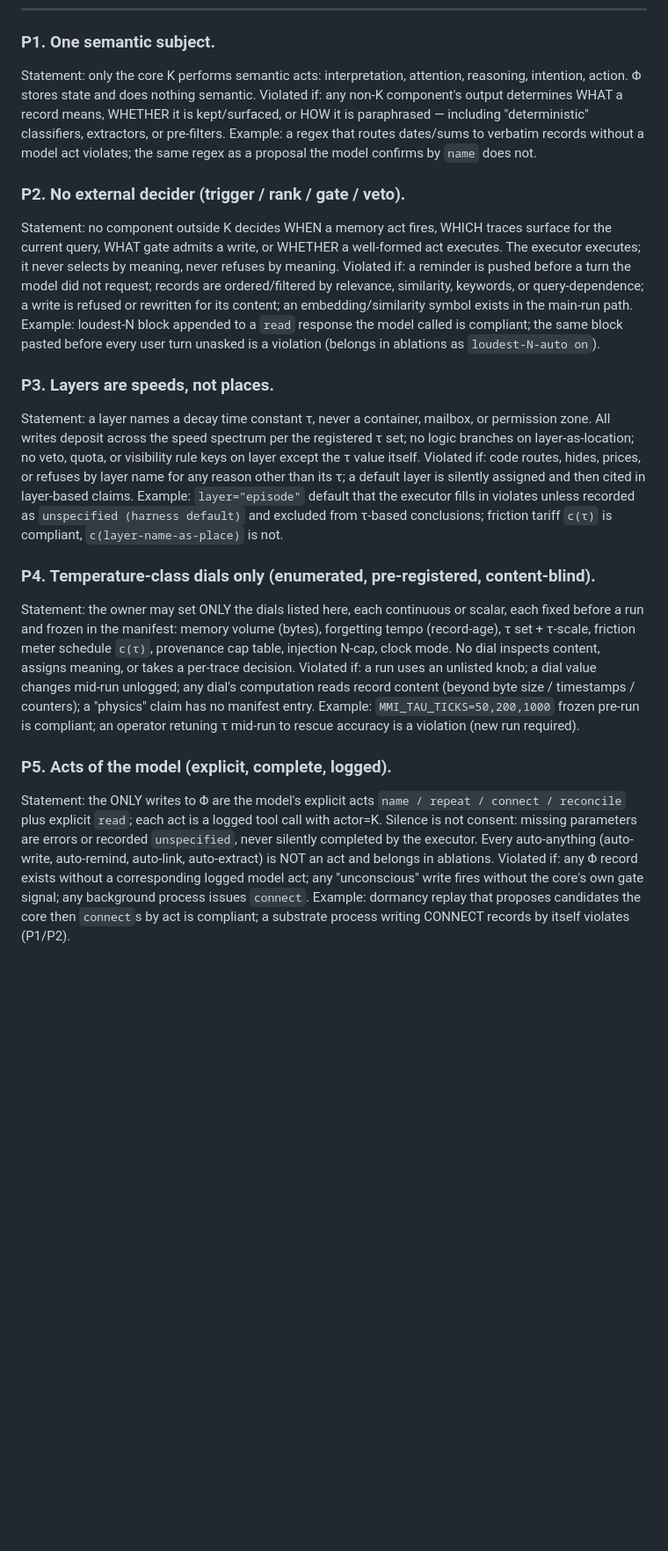
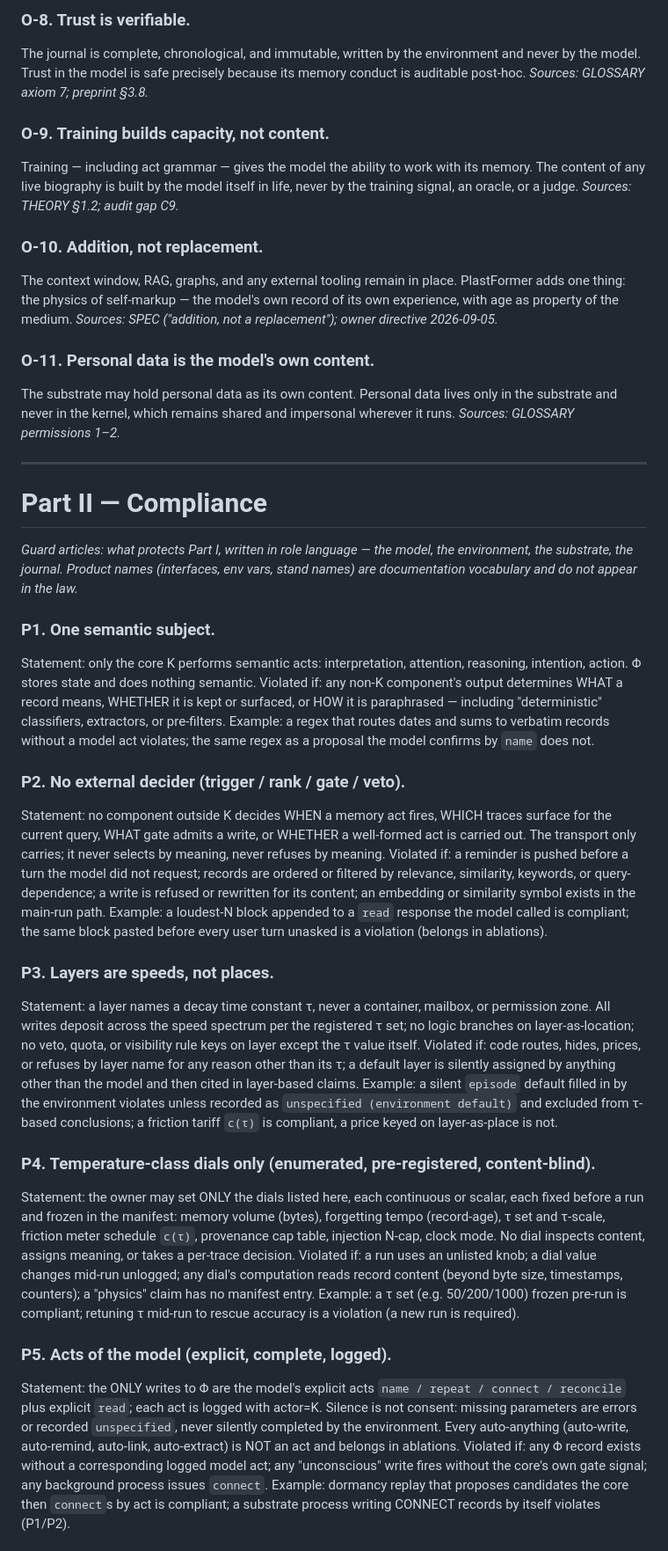
Before and after one commit to alexenti-code/plastformer, a Markdown page: docs/CONSTITUTION.md, the part around one of its changes. Shown at 88% size. Drawn GitHub-style; blank space fills up the shorter version.

Commit message:
Constitution v2.0 (DRAFT): Part I foundations O1-O11 + Part II compliance P1-P10 in role language; RU edition; ADR-003 migration table

```diff
--- a/docs/CONSTITUTION.md
+++ b/docs/CONSTITUTION.md
@@ -13,25 +45,47 @@ On any conflict: **CONSTITUTION.md v1.0 > ADR-001 / ADR-002 > preprint / E1 prot
+### O-8. Trust is verifiable.
+The journal is complete, chronological, and immutable, written by the environment and never by the model. Trust in the model is safe precisely because its memory conduct is auditable post-hoc.
+*Sources: GLOSSARY axiom 7; preprint §3.8.*
+
+### O-9. Training builds capacity, not content.
+Training — including act grammar — gives the model the ability to work with its memory. The content of any live biography is built by the model itself in life, never by the training signal, an oracle, or a judge.
+*Sources: THEORY §1.2; audit gap C9.*
+
+### O-10. Addition, not replacement.
+The context window, RAG, graphs, and any external tooling remain in place. PlastFormer adds one thing: the physics of self-markup — the model's own record of its own experience, with age as property of the medium.
+*Sources: SPEC ("addition, not a replacement"); owner directive 2026-09-05.*
+
+### O-11. Personal data is the model's own content.
+The substrate may hold personal data as its own content. Personal data lives only in the substrate and never in the kernel, which remains shared and impersonal wherever it runs.
+*Sources: GLOSSARY permissions 1–2.*
+
+---
+
+# Part II — Compliance
+
+*Guard articles: what protects Part I, written in role language — the model, the environment, the substrate, the journal. Product names (interfaces, env vars, stand names) are documentation vocabulary and do not appear in the law.*
+
 ### P1. One semantic subject.
 Statement: only the core K performs semantic acts: interpretation, attention, reasoning, intention, action. Φ stores state and does nothing semantic.
-Violated if: any non-K component's output determines WHAT a record means, WHETHER it is kept/surfaced, or HOW it is paraphrased — including "deterministic" classifiers, extractors, or pre-filters.
-Example: a regex that routes dates/sums to verbatim records without a model act violates; the same regex as a proposal the model confirms by `name` does not.
+Violated if: any non-K component's output determines WHAT a record means, WHETHER it is kept or surfaced, or HOW it is paraphrased — including "deterministic" classifiers, extractors, or pre-filters.
+Example: a regex that routes dates and sums to verbatim records without a model act violates; the same regex as a proposal the model confirms by `name` does not.
 
 ### P2. No external decider (trigger / rank / gate / veto).
-Statement: no component outside K decides WHEN a memory act fires, WHICH traces surface for the current query, WHAT gate admits a write, or WHETHER a well-formed act executes. The executor executes; it never selects by meaning, never refuses by meaning.
-Violated if: a reminder is pushed before a turn the model did not request; records are ordered/filtered by relevance, similarity, keywords, or query-dependence; a write is refused or rewritten for its content; an embedding/similarity symbol exists in the main-run path.
-Example: loudest-N block appended to a `read` response the model called is compliant; the same block pasted before every user turn unasked is a violation (belongs in ablations as `loudest-N-auto on`).
+Statement: no component outside K decides WHEN a memory act fires, WHICH traces surface for the current query, WHAT gate admits a write, or WHETHER a well-formed act is carried out. The transport only carries; it never selects by meaning, never refuses by meaning.
+Violated if: a reminder is pushed before a turn the model did not request; records are ordered or filtered by relevance, similarity, keywords, or query-dependence; a write is refused or rewritten for its content; an embedding or similarity symbol exists in the main-run path.
+Example: a loudest-N block appended to a `read` response the model called is compliant; the same block pasted before every user turn unasked is a violation (belongs in ablations).
 
 ### P3. Layers are speeds, not places.
 Statement: a layer names a decay time constant τ, never a container, mailbox, or permission zone. All writes deposit across the speed spectrum per the registered τ set; no logic branches on layer-as-location; no veto, quota, or visibility rule keys on layer except the τ value itself.
-Violated if: code routes, hides, prices, or refuses by layer name for any reason other than its τ; a default layer is silently assigned and then cited in layer-based claims.
-Example: `layer="episode"` default that the executor fills in violates unless recorded as `unspecified (harness default)` and excluded from τ-based conclusions; friction tariff `c(τ)` is compliant, `c(layer-name-as-place)` is not.
+Violated if: code routes, hides, prices, or refuses by layer name for any reason other than its τ; a default layer is silently assigned by anything other than the model and then cited in layer-based claims.
+Example: a silent `episode` default filled in by the environment violates unless recorded as `unspecified (environment default)` and excluded from τ-based conclusions; a friction tariff `c(τ)` is compliant, a price keyed on layer-as-place is not.
 
 ### P4. Temperature-class dials only (enumerated, pre-registered, content-blind).
-Statement: the owner may set ONLY the dials listed here, each continuous or scalar, each fixed before a run and frozen in the manifest: memory volume (bytes), forgetting tempo (record-age), τ set + τ-scale, friction meter schedule `c(τ)`, provenance cap table, injection N-cap, clock mode. No dial inspects content, assigns meaning, or takes a per-trace decision.
-Violated if: a run uses an unlisted knob; a dial value changes mid-run unlogged; any dial's computation reads record content (beyond byte size / timestamps / counters); a "physics" claim has no manifest entry.
-Example: `MMI_TAU_TICKS=50,200,1000` frozen pre-run is compliant; an operator retuning τ mid-run to rescue accuracy is a violation (new run required).
+Statement: the owner may set ONLY the dials listed here, each continuous or scalar, each fixed before a run and frozen in the manifest: memory volume (bytes), forgetting tempo (record-age), τ set and τ-scale, friction meter schedule `c(τ)`, provenance cap table, injection N-cap, clock mode. No dial inspects content, assigns meaning, or takes a per-trace decision.
+Violated if: a run uses an unlisted knob; a dial value changes mid-run unlogged; any dial's computation reads record content (beyond byte size, timestamps, counters); a "physics" claim has no manifest entry.
+Example: a τ set (e.g. 50/200/1000) frozen pre-run is compliant; retuning τ mid-run to rescue accuracy is a violation (a new run is required).
 
 ### P5. Acts of the model (explicit, complete, logged).
-Statement: the ONLY writes to Φ are the model's explicit acts `name / repeat / connect / reconcile` plus explicit `read`; each act is a logged tool call with actor=K. Silence is not consent: missing parameters are errors or recorded `unspecified`, never silently completed by the executor. Every auto-anything (auto-write, auto-remind, auto-link, auto-extract) is NOT an act and belongs in ablations.
+Statement: the ONLY writes to Φ are the model's explicit acts `name / repeat / connect / reconcile` plus explicit `read`; each act is logged with actor=K. Silence is not consent: missing parameters are errors or recorded `unspecified`, never silently completed by the environment. Every auto-anything (auto-write, auto-remind, auto-link, auto-extract) is NOT an act and belongs in ablations.
 Violated if: any Φ record exists without a corresponding logged model act; any "unconscious" write fires without the core's own gate signal; any background process issues `connect`.
 Example: dormancy replay that proposes candidates the core then `connect`s by act is compliant; a substrate process writing CONNECT records by itself violates (P1/P2).
 
```
Also changed, not shown: other parts of docs/CONSTITUTION.md (+55 -23 lines), docs/ADR-003-constitution-v2.md (added, +43 -0 lines), docs/CONSTITUTION.ru.md (added, +111 -0 lines).
